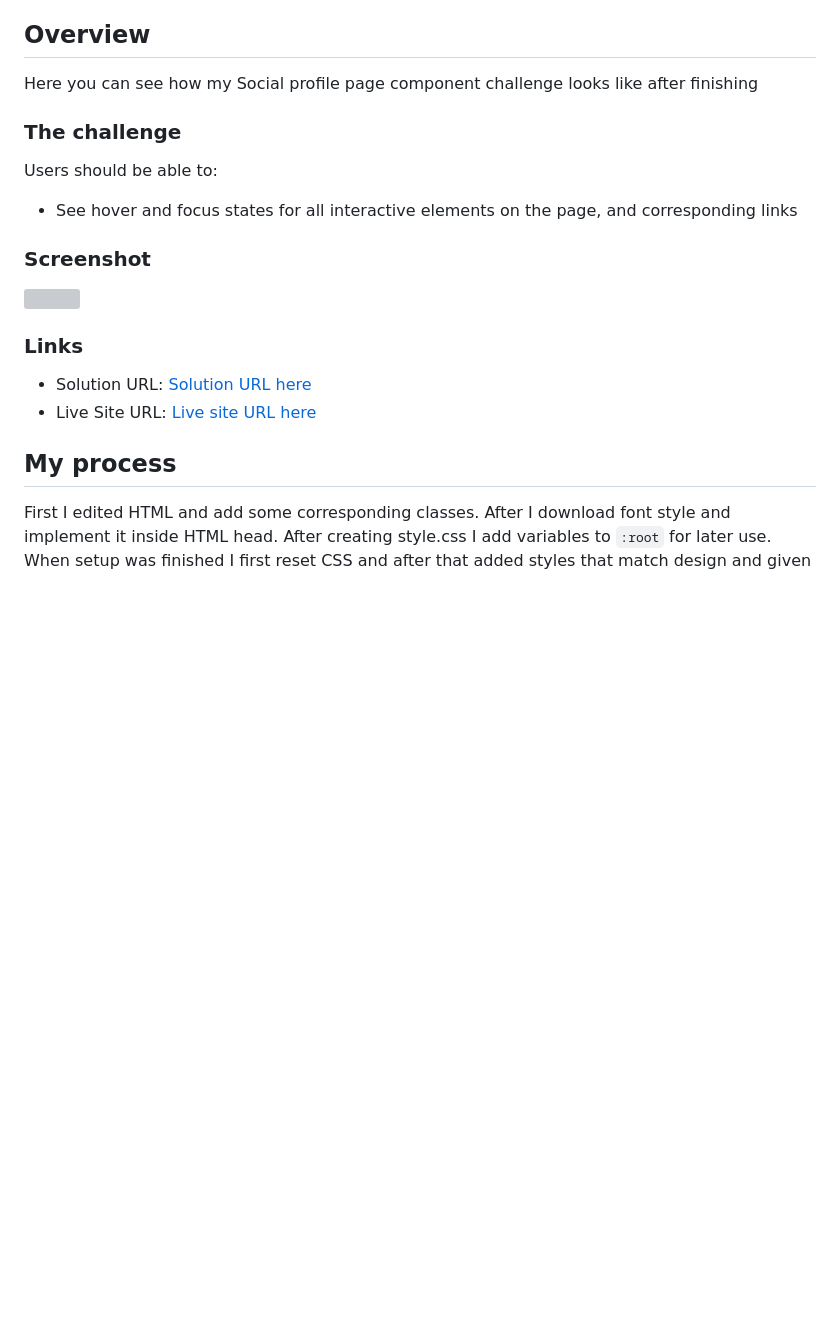
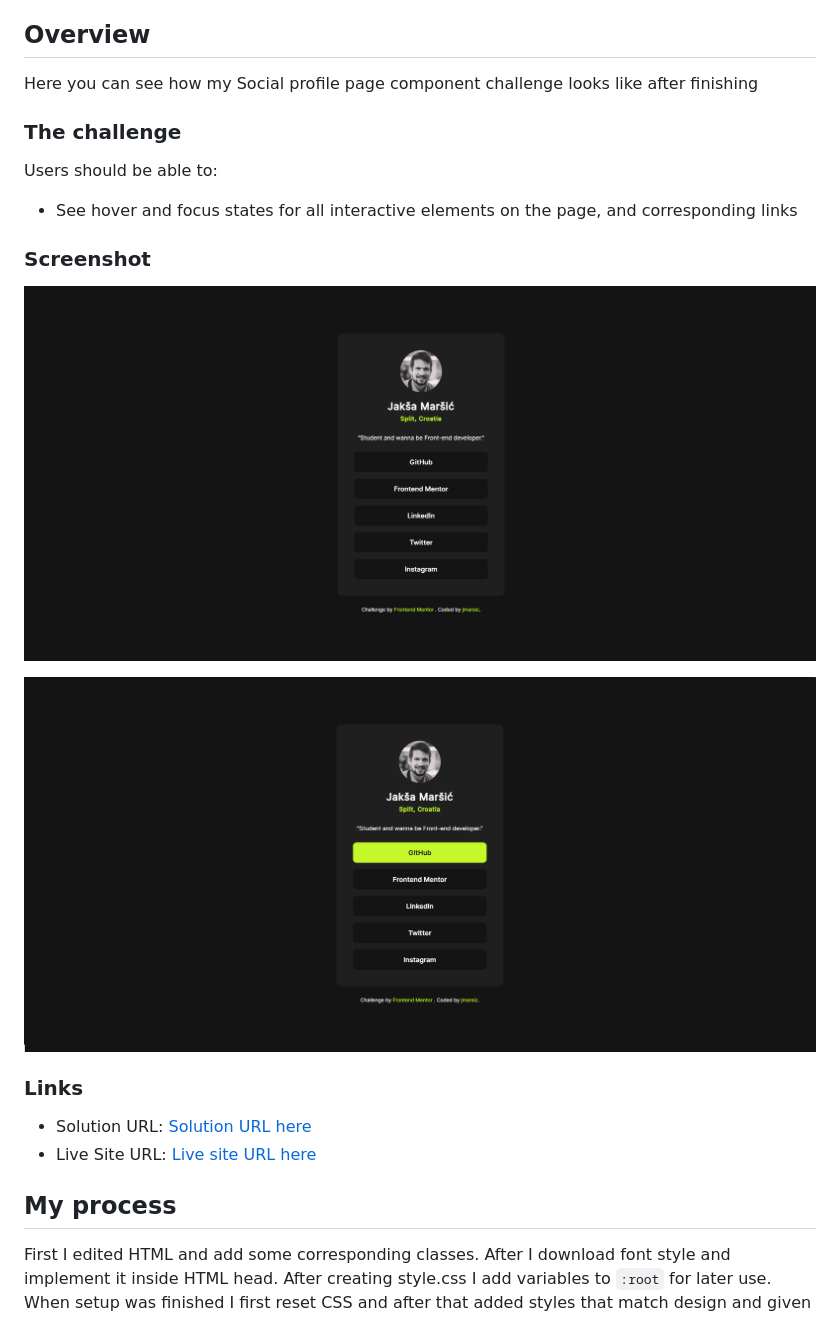
Before and after one commit to jmarsic/social-links-profile-project, a Markdown page: README.md, the part around the change printed below. Rendered like a GitHub page; pictures changed too: assets/images/my-desktop-design-preview-active-link.png (added), assets/images/my-desktop-design-preview.png (added); blank space fills up the shorter version; grey boxes are pictures that could not be loaded.

Commit message:
update readme and add corresponding images

```diff
--- a/README.md
+++ b/README.md
@@ -16,6 +16,7 @@ This is a solution to the [Social links profile challenge on Frontend Mentor](ht
 - [Author](#author)
 
 ## Overview
+
 Here you can see how my Social profile page component challenge looks like after finishing
 
 ### The challenge
@@ -26,7 +27,9 @@ Users should be able to:
 
 ### Screenshot
 
-![](./screenshot.jpg)
+![My desktop design preview for Social links profile page](./assets/images/my-desktop-design-preview.png)
+
+![My desktop design hover/focus link preview for Social links profile page](./assets/images/my-desktop-design-preview-active-link.png)
 
 ### Links
 
@@ -34,6 +37,7 @@ Users should be able to:
 - Live Site URL: [Live site URL here](https://jmarsic-social-links-profile.netlify.app/)
 
 ## My process
+
 First I edited HTML and add some corresponding classes. After I download font style and implement it inside HTML head. After creating style.css I add variables to `:root` for later use. When setup was finished I first reset CSS and after that added styles that match design and given style guide. Hope you like it! 👋
 
 ### Built with
```
Also changed, not shown: other parts of README.md (+3 -5 lines), 1 other file.
